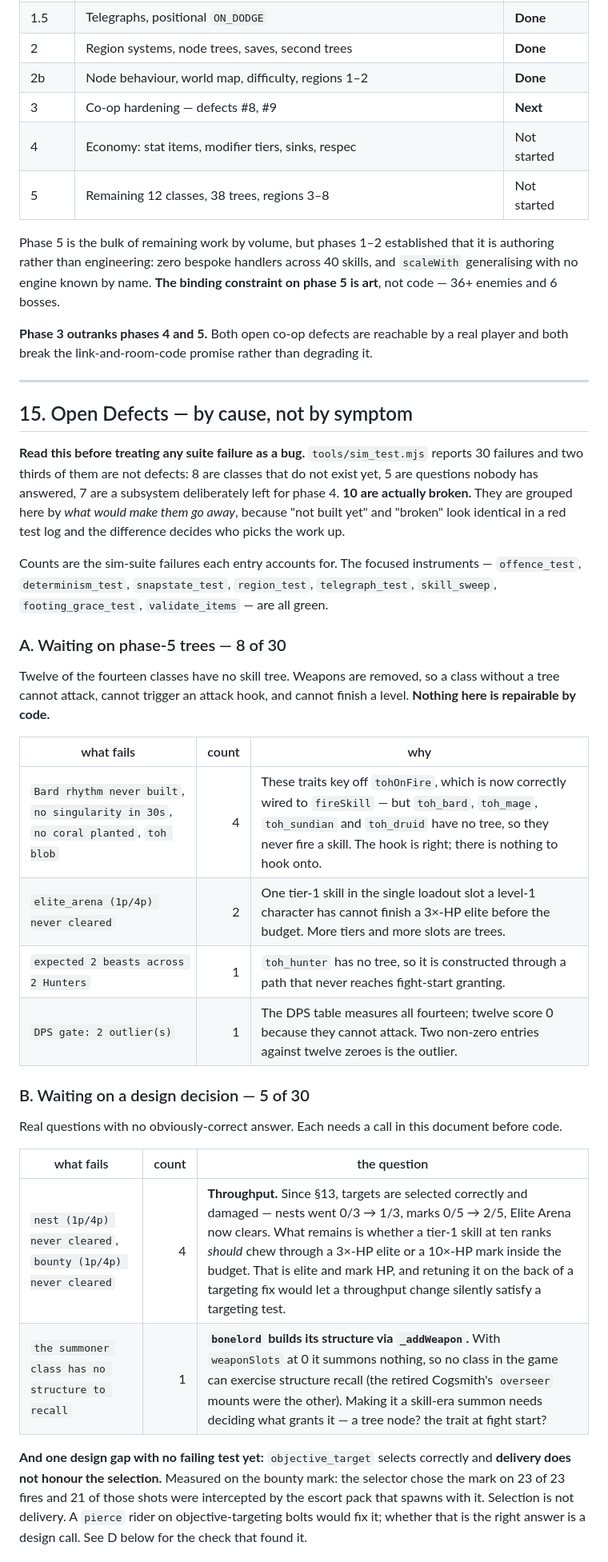
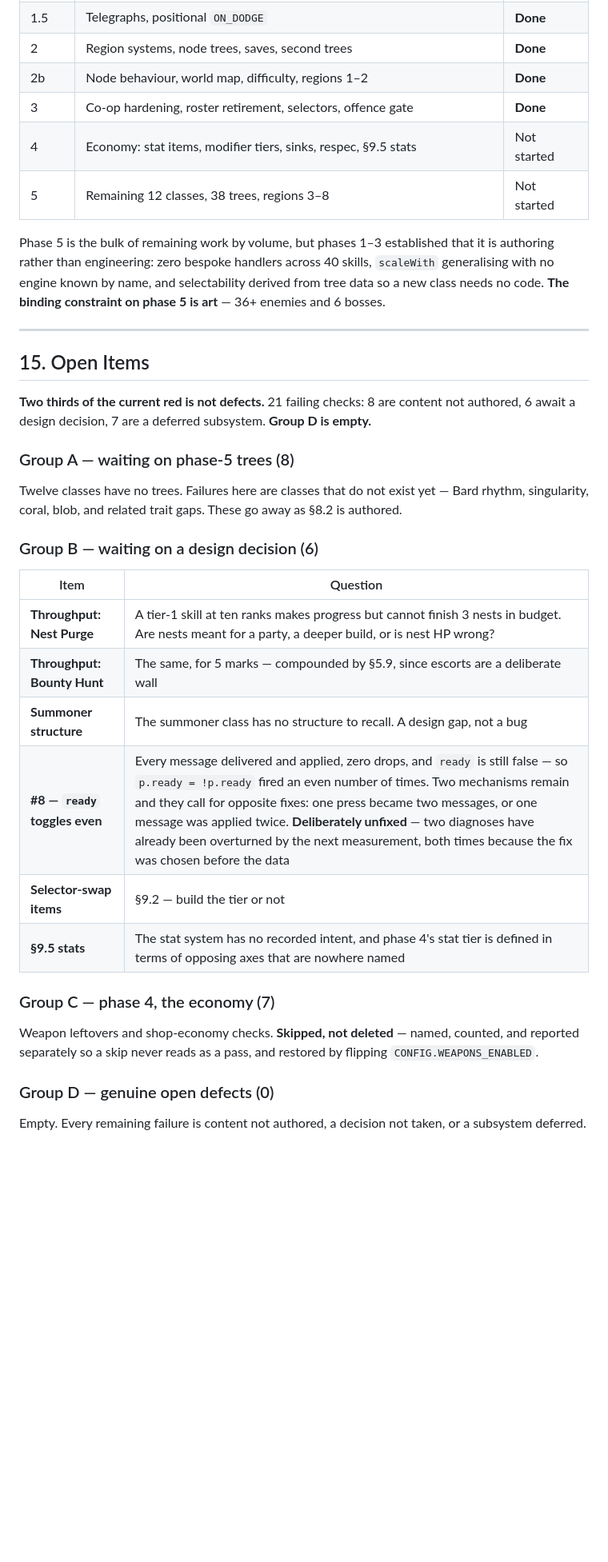
Before and after one commit to spacemangames55555/Rumblejam, a Markdown page: docs/GDD.md, the part around one of its changes. Shown at 80% size. Rendered like a GitHub page; blank space fills up the shorter version.

```diff
--- a/docs/GDD.md
+++ b/docs/GDD.md
@@ -597,57 +669,38 @@ Each of these has caught a real defect on this project. They are recorded here b
 | 1.5 | Telegraphs, positional `ON_DODGE` | **Done** |
 | 2 | Region systems, node trees, saves, second trees | **Done** |
 | 2b | Node behaviour, world map, difficulty, regions 1–2 | **Done** |
-| 3 | Co-op hardening — defects #8, #9 | **Next** |
-| 4 | Economy: stat items, modifier tiers, sinks, respec | Not started |
+| 3 | Co-op hardening, roster retirement, selectors, offence gate | **Done** |
+| 4 | Economy: stat items, modifier tiers, sinks, respec, §9.5 stats | Not started |
 | 5 | Remaining 12 classes, 38 trees, regions 3–8 | Not started |
 
-Phase 5 is the bulk of remaining work by volume, but phases 1–2 established that it is authoring rather than engineering: zero bespoke handlers across 40 skills, and `scaleWith` generalising with no engine known by name. **The binding constraint on phase 5 is art**, not code — 36+ enemies and 6 bosses.
-
-**Phase 3 outranks phases 4 and 5.** Both open co-op defects are reachable by a real player and both break the link-and-room-code promise rather than degrading it.
+Phase 5 is the bulk of remaining work by volume, but phases 1–3 established that it is authoring rather than engineering: zero bespoke handlers across 40 skills, `scaleWith` generalising with no engine known by name, and selectability derived from tree data so a new class needs no code. **The binding constraint on phase 5 is art** — 36+ enemies and 6 bosses.
 
 ---
 
-## 15. Open Defects — by cause, not by symptom
+## 15. Open Items
 
-**Read this before treating any suite failure as a bug.** `tools/sim_test.mjs`
-reports 30 failures and two thirds of them are not defects: 8 are classes that
-do not exist yet, 5 are questions nobody has answered, 7 are a subsystem
-deliberately left for phase 4. **10 are actually broken.** They are grouped here by
-*what would make them go away*, because "not built yet" and "broken" look
-identical in a red test log and the difference decides who picks the work up.
+**Two thirds of the current red is not defects.** 21 failing checks: 8 are content not authored, 6 await a design decision, 7 are a deferred subsystem. **Group D is empty.**
 
-Counts are the sim-suite failures each entry accounts for. The focused
-instruments — `offence_test`, `determinism_test`, `snapstate_test`,
-`region_test`, `telegraph_test`, `skill_sweep`, `footing_grace_test`,
-`validate_items` — are all green.
+### Group A — waiting on phase-5 trees (8)
 
-### A. Waiting on phase-5 trees — 8 of 30
+Twelve classes have no trees. Failures here are classes that do not exist yet — Bard rhythm, singularity, coral, blob, and related trait gaps. These go away as §8.2 is authored.
 
-Twelve of the fourteen classes have no skill tree. Weapons are removed, so a
-class without a tree cannot attack, cannot trigger an attack hook, and cannot
-finish a level. **Nothing here is repairable by code.**
+### Group B — waiting on a design decision (6)
 
-| what fails | count | why |
-|---|---:|---|
-| `Bard rhythm never built`, `no singularity in 30s`, `no coral planted`, `toh blob` | 4 | These traits key off `tohOnFire`, which is now correctly wired to `fireSkill` — but `toh_bard`, `toh_mage`, `toh_sundian` and `toh_druid` have no tree, so they never fire a skill. The hook is right; there is nothing to hook onto. |
-| `elite_arena (1p/4p) never cleared` | 2 | One tier-1 skill in the single loadout slot a level-1 character has cannot finish a 3×-HP elite before the budget. More tiers and more slots are trees. |
-| `expected 2 beasts across 2 Hunters` | 1 | `toh_hunter` has no tree, so it is constructed through a path that never reaches fight-start granting. |
-| `DPS gate: 2 outlier(s)` | 1 | The DPS table measures all fourteen; twelve score 0 because they cannot attack. Two non-zero entries against twelve zeroes is the outlier. |
+| Item | Question |
+|---|---|
+| **Throughput: Nest Purge** | A tier-1 skill at ten ranks makes progress but cannot finish 3 nests in budget. Are nests meant for a party, a deeper build, or is nest HP wrong? |
+| **Throughput: Bounty Hunt** | The same, for 5 marks — compounded by §5.9, since escorts are a deliberate wall |
+| **Summoner structure** | The summoner class has no structure to recall. A design gap, not a bug |
+| **#8 — `ready` toggles even** | Every message delivered and applied, zero drops, and `ready` is still false — so `p.ready = !p.ready` fired an even number of times. Two mechanisms remain and they call for opposite fixes: one press became two messages, or one message was applied twice. **Deliberately unfixed** — two diagnoses have already been overturned by the next measurement, both times because the fix was chosen before the data |
+| **Selector-swap items** | §9.2 — build the tier or not |
+| **§9.5 stats** | The stat system has no recorded intent, and phase 4's stat tier is defined in terms of opposing axes that are nowhere named |
 
-### B. Waiting on a design decision — 5 of 30
+### Group C — phase 4, the economy (7)
 
-Real questions with no obviously-correct answer. Each needs a call in this
-document before code.
+Weapon leftovers and shop-economy checks. **Skipped, not deleted** — named, counted, and reported separately so a skip never reads as a pass, and restored by flipping `CONFIG.WEAPONS_ENABLED`.
 
-| what fails | count | the question |
-|---|---:|---|
-| `nest (1p/4p) never cleared`, `bounty (1p/4p) never cleared` | 4 | **Throughput.** Since §13, targets are selected correctly and damaged — nests went 0/3 → 1/3, marks 0/5 → 2/5, Elite Arena now clears. What remains is whether a tier-1 skill at ten ranks *should* chew through a 3×-HP elite or a 10×-HP mark inside the budget. That is elite and mark HP, and retuning it on the back of a targeting fix would let a throughput change silently satisfy a targeting test. |
-| `the summoner class has no structure to recall` | 1 | **`bonelord` builds its structure via `_addWeapon`.** With `weaponSlots` at 0 it summons nothing, so no class in the game can exercise structure recall (the retired Cogsmith's `overseer` mounts were the other). Making it a skill-era summon needs deciding what grants it — a tree node? the trait at fight start? |
+### Group D — genuine open defects (0)
 
-**And one design gap with no failing test yet:** `objective_target` selects
-correctly and **delivery does not honour the selection.** Measured on the bounty
-mark: the selector chose the mark on 23 of 23 fires and 21 of those shots were
-intercepted by the escort pack that spawns with it. Selection is not delivery. A
-`pierce` rider on objective-targeting bolts would fix it; whether that is the
-right answer is a design call. See D below for the check that found it.
+Empty. Every remaining failure is content not authored, a decision not taken, or a subsystem deferred.
 
```
Also changed, not shown: other parts of docs/GDD.md (+124 -82 lines).
